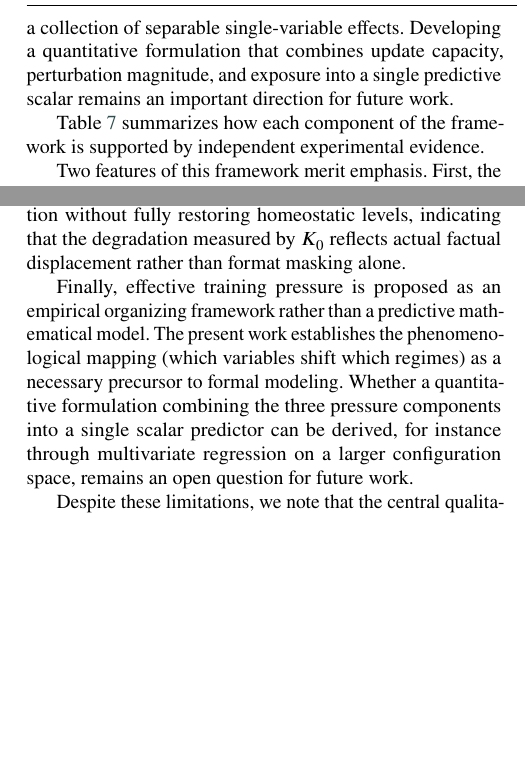
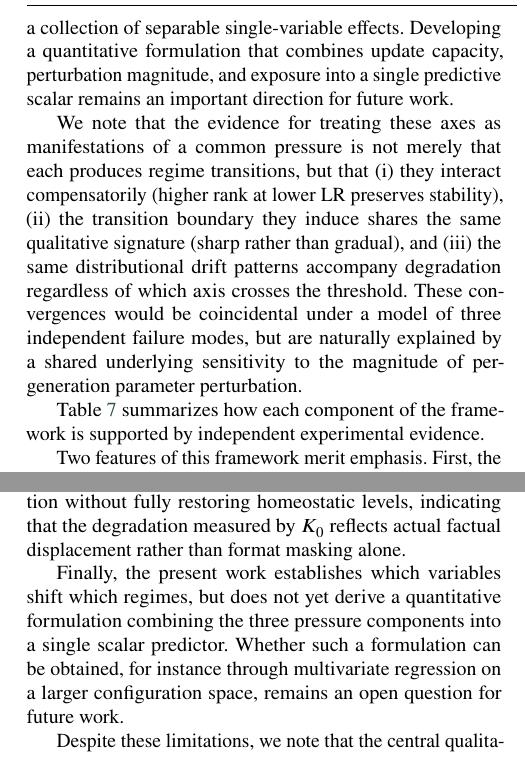
Before and after one commit to Jazancort/llm-knowledge-collapse-experiments, a LaTeX paper (paper/cas-dc-template.tex): two parts of the columns of pages 17 and 20 of 22, joined at a grey line, cut so that both start at the same text, the shorter picture padded with empty space. Compiled offline with pdfLaTeX.

Commit message:
refine: reduce repetition, fix overselling, strengthen ETP coherence argument
- Replace 'governing' with 'configuring/guiding/controls' (4 instances)
- Remove 2 of 4 repetitions of 'framework is empirical not theoretical'
- Add explicit coherence paragraph: why ETP is one phenomenon, not three
  (compensatory interaction, shared transition signature, common drift patterns)
- Reformulate limitations paragraph to avoid restating same qualifier

```diff
--- a/paper/cas-dc-template.tex
+++ b/paper/cas-dc-template.tex
@@ -1547,6 +1545,16 @@ multidimensional control landscape rather than a collection of separable
 single-variable effects. Developing a quantitative formulation that combines
 update capacity, perturbation magnitude, and exposure into a single predictive
 scalar remains an important direction for future work.
+
+We note that the evidence for treating these axes as manifestations of a
+common pressure is not merely that each produces regime transitions, but that
+(i)~they interact compensatorily (higher rank at lower LR preserves stability),
+(ii)~the transition boundary they induce shares the same qualitative signature
+(sharp rather than gradual), and (iii)~the same distributional drift patterns
+accompany degradation regardless of which axis crosses the threshold. These
+convergences would be coincidental under a model of three independent failure
+modes, but are naturally explained by a shared underlying sensitivity to the
+magnitude of per-generation parameter perturbation.
 
 Table~\ref{tab:evidence} summarizes how each component of the framework is
 supported by independent experimental evidence.
@@ -1905,12 +1913,10 @@ constrains response format to short answers) improves retention without fully
 restoring homeostatic levels, indicating that the degradation measured by $K_0$
 reflects actual factual displacement rather than format masking alone.
 
-Finally, effective training pressure is proposed as an empirical organizing
-framework rather than a predictive mathematical model. The present work
-establishes the phenomenological mapping (which variables shift which regimes)
-as a necessary precursor to formal modeling. Whether a quantitative formulation
-combining the three pressure components into a single scalar predictor can be
-derived, for instance through multivariate regression on a larger configuration
+Finally, the present work establishes which variables shift which regimes,
+but does not yet derive a quantitative formulation combining the three pressure
+components into a single scalar predictor. Whether such a formulation can be
+obtained, for instance through multivariate regression on a larger configuration
 space, remains an open question for future work.
 
 Despite these limitations, we note that the central qualitative phenomenon was
```
Also changed, not shown: paper/cas-dc-template.tex (12 more changed lines).
